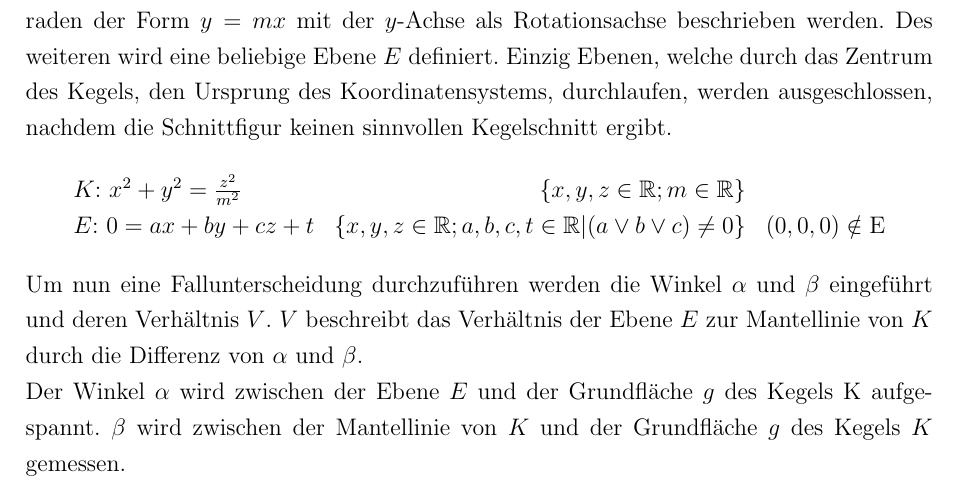
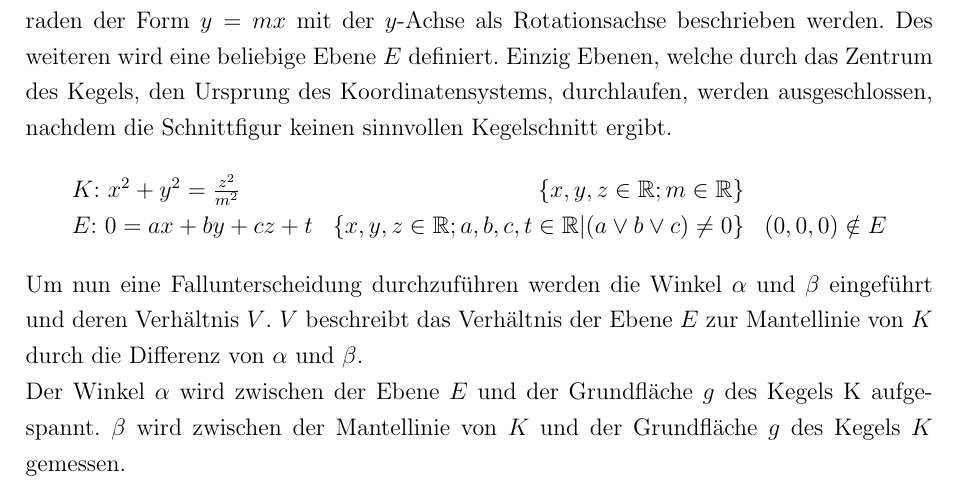
Before and after one commit to fabiomadge/Seminararbeit, a LaTeX document (Seminararbeit.tex, which reads tex/AbsGeoHerangehensweise.tex): part of page 4 of 19, cut so that both start at the same text. Compiled offline with LaTeX, dvips and Ghostscript.

Commit message:
changed decoration to be consistant

```diff
--- a/tex/AbsGeoHerangehensweise.tex
+++ b/tex/AbsGeoHerangehensweise.tex
@@ -5,7 +5,7 @@ Es wird ein Doppelkegel $K$ definiert\cite[S.793]{Bronstein:1996}. Dieser kann a
 \begin{displaymath}
 	\begin{array}{lrl}
 		\text{$K$: }x^2+y^2=\frac{z^2}{m^2} & \{x,y,z\in \mathbb{R};m\in \mathbb{R}\}\\
-		\text{$E$: }0=ax+by+cz+t & \{x,y,z\in \mathbb{R}; a,b,c,t\in \mathbb{R}|(a \lor b \lor c) \neq 0\} & (0,0,0) \notin \text{E}
+		\text{$E$: }0=ax+by+cz+t & \{x,y,z\in \mathbb{R}; a,b,c,t\in \mathbb{R}|(a \lor b \lor c) \neq 0\} & (0,0,0) \notin E
 	\end{array}
 \end{displaymath}
 Um nun eine Fallunterscheidung durchzuführen werden die Winkel \(\alpha\) und \(\beta\) eingeführt und deren Verhältnis $V$. $V$ beschreibt das Verhältnis der Ebene $E$ zur Mantellinie von $K$ durch die Differenz von \(\alpha\) und \(\beta\).\\
```
